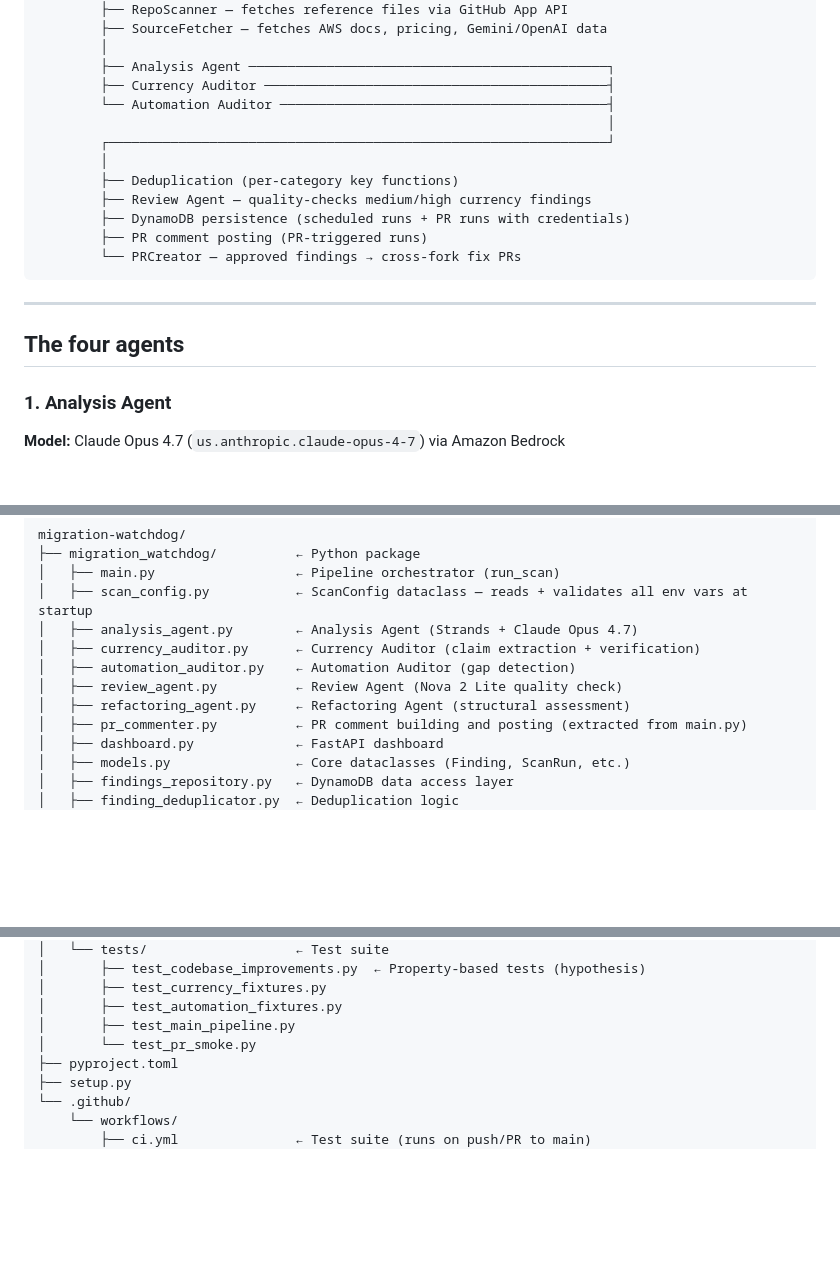
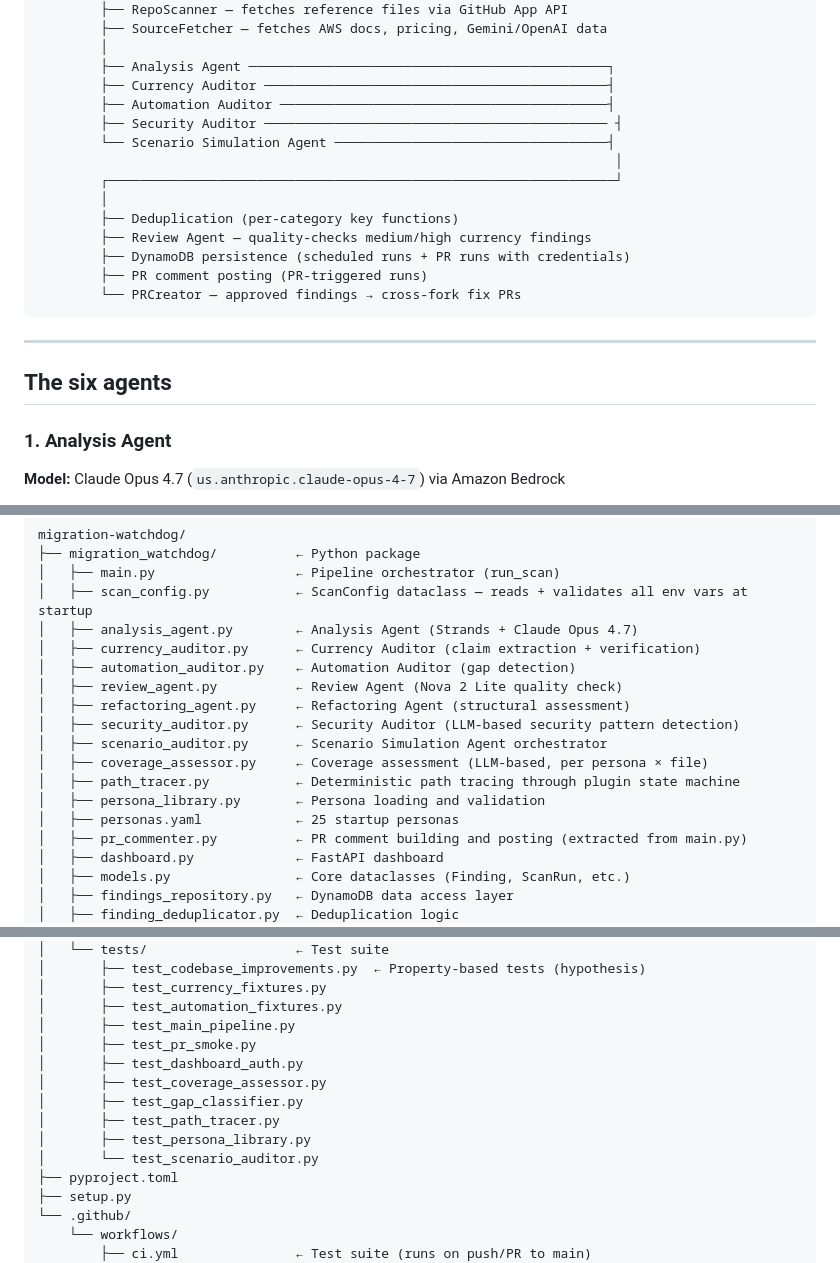
Before and after one commit to herosjourney/migration-watchdog, a Markdown page: README.md, 3 parts joined by grey strips. GitHub-like rendering; blank space fills up the shorter version.

```diff
--- a/README.md
+++ b/README.md
@@ -65,9 +65,11 @@ GitHub PR / weekly cron
         │
         ├── Analysis Agent ──────────────────────────────────────────────┐
         ├── Currency Auditor ────────────────────────────────────────────┤
-        └── Automation Auditor ──────────────────────────────────────────┤
-                                                                         │
-        ┌────────────────────────────────────────────────────────────────┘
+        ├── Automation Auditor ──────────────────────────────────────────┤
+        ├── Security Auditor ──────────────────────────────────────────── ┤
+        └── Scenario Simulation Agent ───────────────────────────────────┤
+                                                                          │
+        ┌─────────────────────────────────────────────────────────────────┘
         │
         ├── Deduplication (per-category key functions)
         ├── Review Agent — quality-checks medium/high currency findings
@@ -78,7 +80,7 @@ GitHub PR / weekly cron
 
 ---
 
-## The four agents
+## The six agents
 
 ### 1. Analysis Agent
 
@@ -416,6 +451,12 @@ migration-watchdog/
 │   ├── automation_auditor.py    ← Automation Auditor (gap detection)
 │   ├── review_agent.py          ← Review Agent (Nova 2 Lite quality check)
 │   ├── refactoring_agent.py     ← Refactoring Agent (structural assessment)
+│   ├── security_auditor.py      ← Security Auditor (LLM-based security pattern detection)
+│   ├── scenario_auditor.py      ← Scenario Simulation Agent orchestrator
+│   ├── coverage_assessor.py     ← Coverage assessment (LLM-based, per persona × file)
+│   ├── path_tracer.py           ← Deterministic path tracing through plugin state machine
+│   ├── persona_library.py       ← Persona loading and validation
+│   ├── personas.yaml            ← 25 startup personas
 │   ├── pr_commenter.py          ← PR comment building and posting (extracted from main.py)
 │   ├── dashboard.py             ← FastAPI dashboard
 │   ├── models.py                ← Core dataclasses (Finding, ScanRun, etc.)
@@ -437,7 +478,13 @@ migration-watchdog/
 │       ├── test_currency_fixtures.py
 │       ├── test_automation_fixtures.py
 │       ├── test_main_pipeline.py
-│       └── test_pr_smoke.py
+│       ├── test_pr_smoke.py
+│       ├── test_dashboard_auth.py
+│       ├── test_coverage_assessor.py
+│       ├── test_gap_classifier.py
+│       ├── test_path_tracer.py
+│       ├── test_persona_library.py
+│       └── test_scenario_auditor.py
 ├── pyproject.toml
 ├── setup.py
 └── .github/
```
Also changed, not shown: other parts of README.md (+43 -5 lines).
